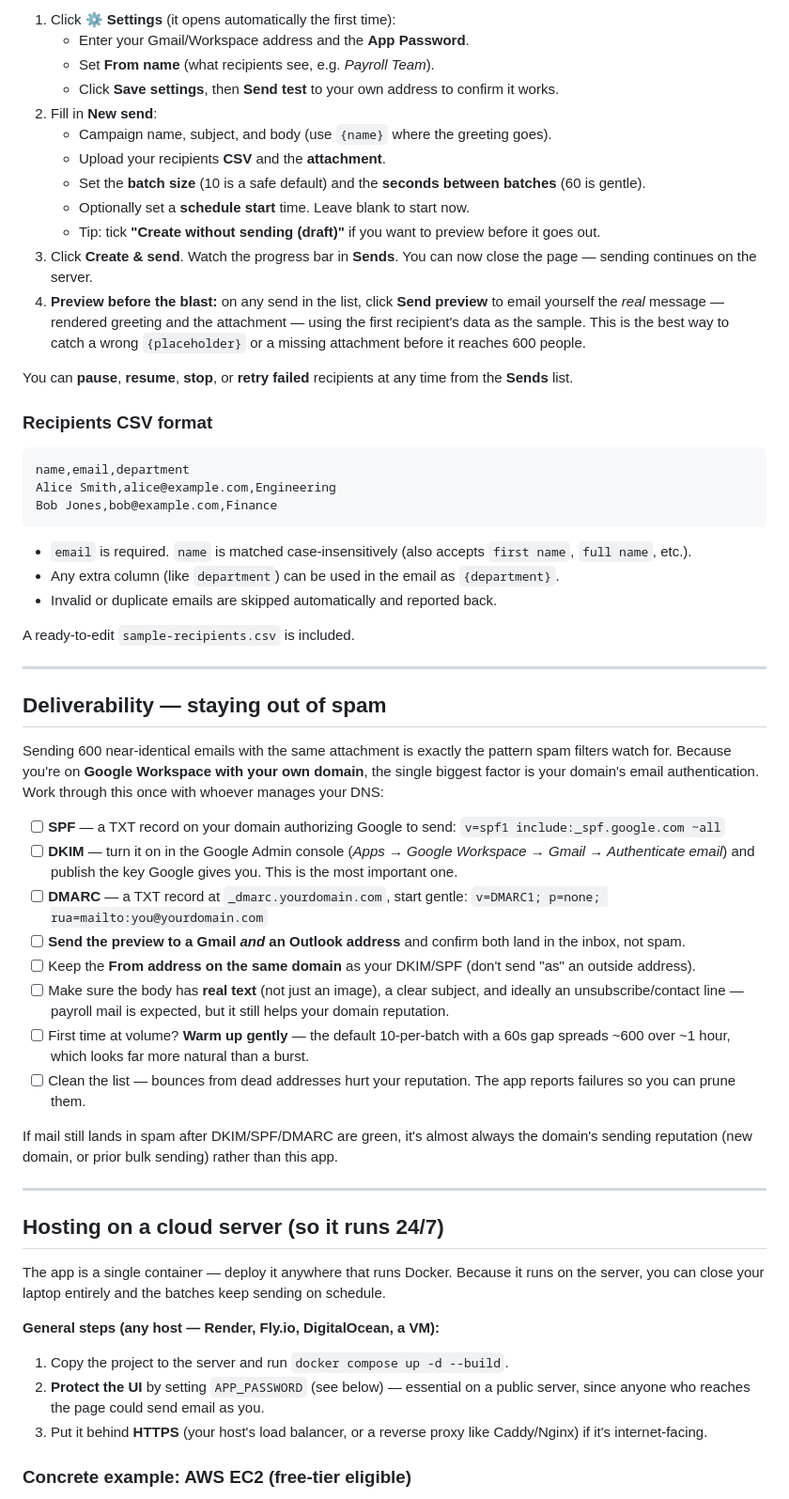
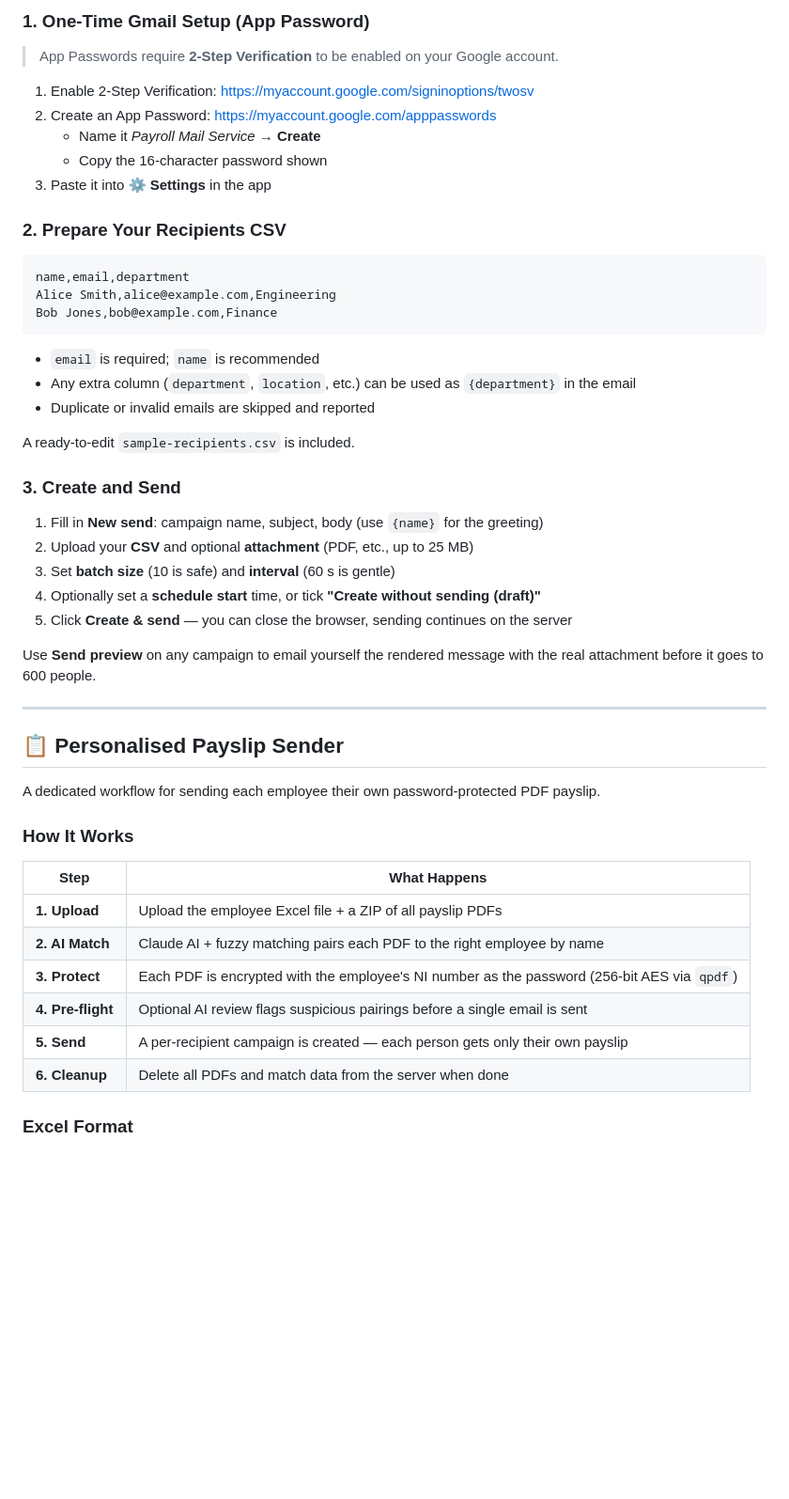
Before and after one commit to CaputoDavide93/Payroll-Mail-Service, a Markdown page: README.md, the part around one of its changes. Shown at 94% size. Drawn GitHub-style; blank space fills up the shorter version.

Commit message:
docs: rewrite README to match repo style with badges, emoji sections, tables

````diff
--- a/README.md
+++ b/README.md
@@ -82,29 +92,15 @@ npm start
 
-1. Click **⚙️ Settings** (it opens automatically the first time):
-   - Enter your Gmail/Workspace address and the **App Password**.
-   - Set **From name** (what recipients see, e.g. *Payroll Team*).
-   - Click **Save settings**, then **Send test** to your own address to
-     confirm it works.
-2. Fill in **New send**:
-   - Campaign name, subject, and body (use `{name}` where the greeting goes).
-   - Upload your recipients **CSV** and the **attachment**.
-   - Set the **batch size** (10 is a safe default) and the **seconds between
-     batches** (60 is gentle).
-   - Optionally set a **schedule start** time. Leave blank to start now.
-   - Tip: tick **"Create without sending (draft)"** if you want to preview
-     before it goes out.
-3. Click **Create & send**. Watch the progress bar in **Sends**.
-   You can now close the page — sending continues on the server.
-4. **Preview before the blast:** on any send in the list, click **Send
-   preview** to email yourself the *real* message — rendered greeting and the
-   attachment — using the first recipient's data as the sample. This is the
-   best way to catch a wrong `{placeholder}` or a missing attachment before it
-   reaches 600 people.
+### 1. One-Time Gmail Setup (App Password)
 
-You can **pause**, **resume**, **stop**, or **retry failed** recipients at any
-time from the **Sends** list.
+> App Passwords require **2-Step Verification** to be enabled on your Google account.
 
-### Recipients CSV format
+1. Enable 2-Step Verification: https://myaccount.google.com/signinoptions/twosv
+2. Create an App Password: https://myaccount.google.com/apppasswords
+   - Name it *Payroll Mail Service* → **Create**
+   - Copy the 16-character password shown
+3. Paste it into **⚙️ Settings** in the app
+
+### 2. Prepare Your Recipients CSV
 
 ```csv
 name,email,department
@@ -112,62 +108,38 @@ Alice Smith,alice@example.com,Engineering
 Bob Jones,bob@example.com,Finance
 ```
 
-- `email` is required. `name` is matched case-insensitively (also accepts
-  `first name`, `full name`, etc.).
-- Any extra column (like `department`) can be used in the email as
-  `{department}`.
-- Invalid or duplicate emails are skipped automatically and reported back.
+- `email` is required; `name` is recommended
+- Any extra column (`department`, `location`, etc.) can be used as `{department}` in the email
+- Duplicate or invalid emails are skipped and reported
 
 A ready-to-edit `sample-recipients.csv` is included.
 
----
+### 3. Create and Send
 
-## Deliverability — staying out of spam
+1. Fill in **New send**: campaign name, subject, body (use `{name}` for the greeting)
+2. Upload your **CSV** and optional **attachment** (PDF, etc., up to 25 MB)
+3. Set **batch size** (10 is safe) and **interval** (60 s is gentle)
+4. Optionally set a **schedule start** time, or tick **"Create without sending (draft)"**
+5. Click **Create & send** — you can close the browser, sending continues on the server
 
-Sending 600 near-identical emails with the same attachment is exactly the
-pattern spam filters watch for. Because you're on **Google Workspace with your
-own domain**, the single biggest factor is your domain's email authentication.
-Work through this once with whoever manages your DNS:
-
-- [ ] **SPF** — a TXT record on your domain authorizing Google to send:
-      `v=spf1 include:_spf.google.com ~all`
-- [ ] **DKIM** — turn it on in the Google Admin console
-      (*Apps → Google Workspace → Gmail → Authenticate email*) and publish the
-      key Google gives you. This is the most important one.
-- [ ] **DMARC** — a TXT record at `_dmarc.yourdomain.com`, start gentle:
-      `v=DMARC1; p=none; rua=mailto:you@yourdomain.com`
-- [ ] **Send the preview to a Gmail *and* an Outlook address** and confirm both
-      land in the inbox, not spam.
-- [ ] Keep the **From address on the same domain** as your DKIM/SPF (don't send
-      "as" an outside address).
-- [ ] Make sure the body has **real text** (not just an image), a clear subject,
-      and ideally an unsubscribe/contact line — payroll mail is expected, but
-      it still helps your domain reputation.
-- [ ] First time at volume? **Warm up gently** — the default 10-per-batch with a
-      60s gap spreads ~600 over ~1 hour, which looks far more natural than a
-      burst.
-- [ ] Clean the list — bounces from dead addresses hurt your reputation. The app
-      reports failures so you can prune them.
-
-If mail still lands in spam after DKIM/SPF/DMARC are green, it's almost always
-the domain's sending reputation (new domain, or prior bulk sending) rather than
-this app.
+Use **Send preview** on any campaign to email yourself the rendered message with the real attachment before it goes to 600 people.
 
 ---
 
-## Hosting on a cloud server (so it runs 24/7)
+## 📋 Personalised Payslip Sender
 
-The app is a single container — deploy it anywhere that runs Docker. Because it
-runs on the server, you can close your laptop entirely and the batches keep
-sending on schedule.
+A dedicated workflow for sending each employee their own password-protected PDF payslip.
 
-**General steps (any host — Render, Fly.io, DigitalOcean, a VM):**
+### How It Works
 
-1. Copy the project to the server and run `docker compose up -d --build`.
-2. **Protect the UI** by setting `APP_PASSWORD` (see below) — essential on a
-   public server, since anyone who reaches the page could send email as you.
-3. Put it behind **HTTPS** (your host's load balancer, or a reverse proxy like
-   Caddy/Nginx) if it's internet-facing.
+| Step | What Happens |
+|------|-------------|
+| **1. Upload** | Upload the employee Excel file + a ZIP of all payslip PDFs |
+| **2. AI Match** | Claude AI + fuzzy matching pairs each PDF to the right employee by name |
+| **3. Protect** | Each PDF is encrypted with the employee's NI number as the password (256-bit AES via `qpdf`) |
+| **4. Pre-flight** | Optional AI review flags suspicious pairings before a single email is sent |
+| **5. Send** | A per-recipient campaign is created — each person gets only their own payslip |
+| **6. Cleanup** | Delete all PDFs and match data from the server when done |
 
-### Concrete example: AWS EC2 (free-tier eligible)
+### Excel Format
 
````
Also changed, not shown: other parts of README.md (+244 -127 lines).
